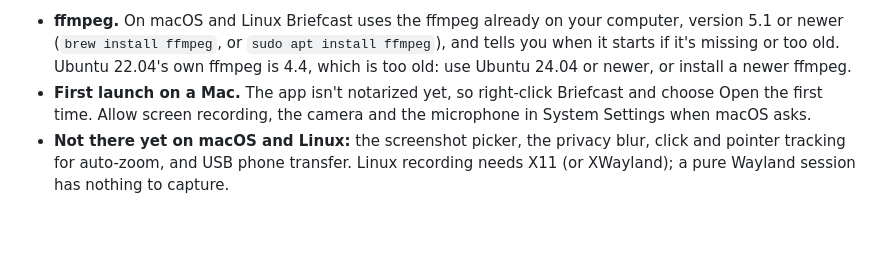
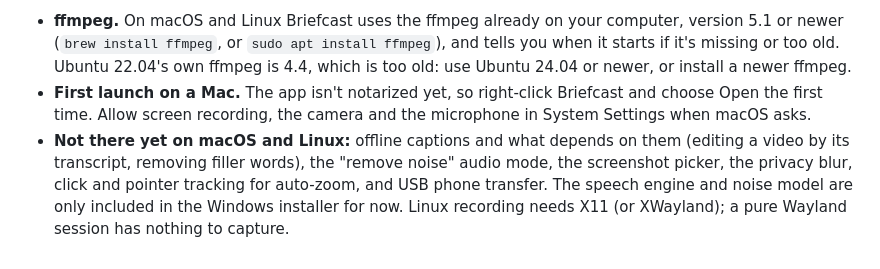
Before and after one commit to oyewodayo/screencast, a Markdown page: release-notes/v0.1.5.md, the part around the change. Rendered like a GitHub page; blank space fills up the shorter version.

```diff
--- a/release-notes/v0.1.5.md
+++ b/release-notes/v0.1.5.md
@@ -55,4 +55,4 @@ Briefcast now has installers for macOS (one .dmg for Apple Silicon and Intel) an
 
 - **ffmpeg.** On macOS and Linux Briefcast uses the ffmpeg already on your computer, version 5.1 or newer (`brew install ffmpeg`, or `sudo apt install ffmpeg`), and tells you when it starts if it's missing or too old. Ubuntu 22.04's own ffmpeg is 4.4, which is too old: use Ubuntu 24.04 or newer, or install a newer ffmpeg.
 - **First launch on a Mac.** The app isn't notarized yet, so right-click Briefcast and choose Open the first time. Allow screen recording, the camera and the microphone in System Settings when macOS asks.
-- **Not there yet on macOS and Linux:** the screenshot picker, the privacy blur, click and pointer tracking for auto-zoom, and USB phone transfer. Linux recording needs X11 (or XWayland); a pure Wayland session has nothing to capture.
+- **Not there yet on macOS and Linux:** offline captions and what depends on them (editing a video by its transcript, removing filler words), the "remove noise" audio mode, the screenshot picker, the privacy blur, click and pointer tracking for auto-zoom, and USB phone transfer. The speech engine and noise model are only included in the Windows installer for now. Linux recording needs X11 (or XWayland); a pure Wayland session has nothing to capture.
```
Also changed, not shown: README.md (+4 -1 lines).
